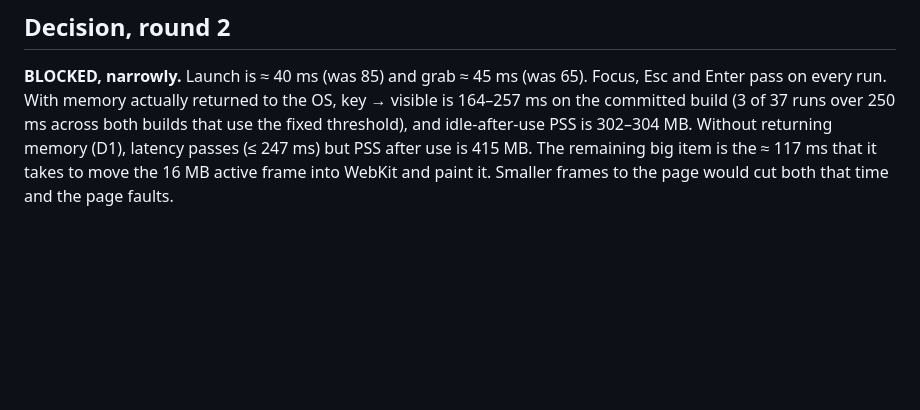
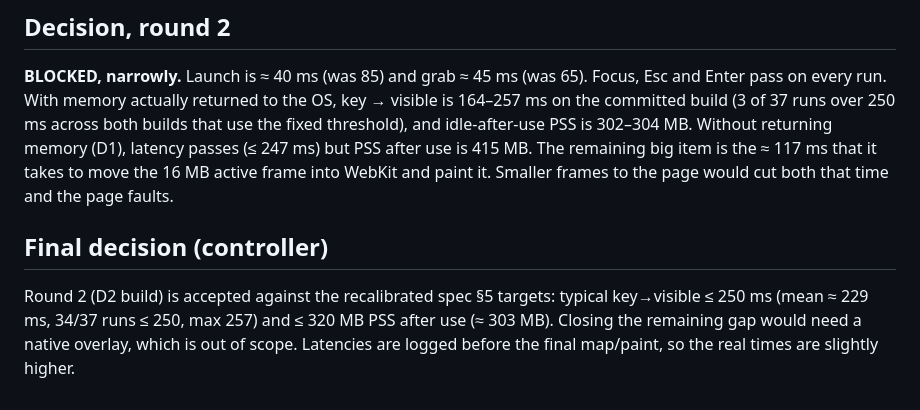
Before and after one commit to kecsou/rshot, a Markdown page: docs/perf.md, the part around the change. GitHub-like rendering; blank space fills up the shorter version.

Commit message:
docs: perf gate final decision; Task 7 overlay ignores stale sessions
Co-Authored-By: Claude Opus 5.5 <noreply@anthropic.com>

```diff
--- a/docs/perf.md
+++ b/docs/perf.md
@@ -186,3 +186,9 @@ every run. With memory actually returned to the OS, key → visible is 164–257
 Without returning memory (D1), latency passes (≤ 247 ms) but PSS after use is 415 MB. The remaining big item
 is the ≈ 117 ms that it takes to move the 16 MB active frame into WebKit and paint it. Smaller frames to the
 page would cut both that time and the page faults.
+
+## Final decision (controller)
+
+Round 2 (D2 build) is accepted against the recalibrated spec §5 targets: typical key→visible ≤ 250 ms (mean ≈ 229 ms,
+34/37 runs ≤ 250, max 257) and ≤ 320 MB PSS after use (≈ 303 MB). Closing the remaining gap would need a native
+overlay, which is out of scope. Latencies are logged before the final map/paint, so the real times are slightly higher.
```
Also changed, not shown: 1 other file.
